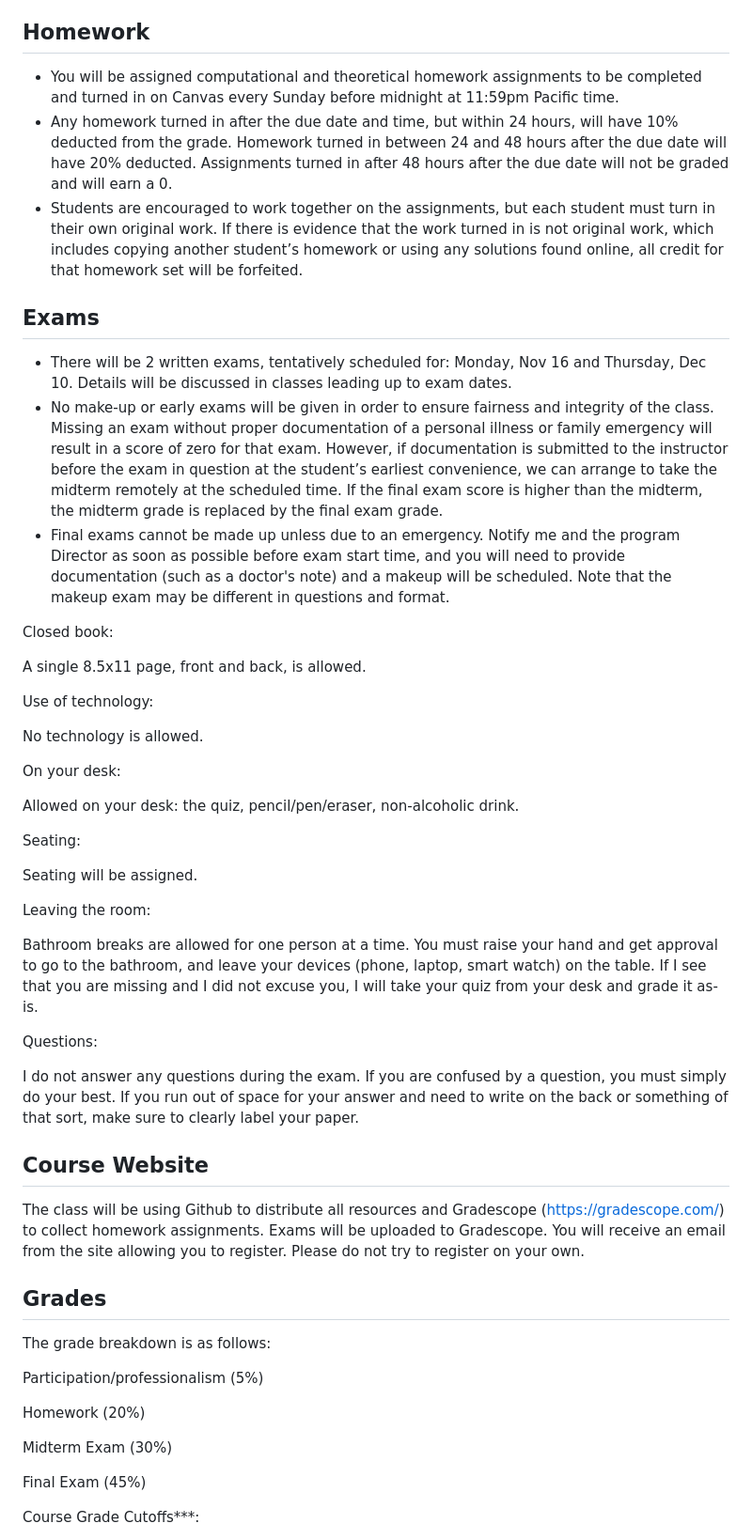
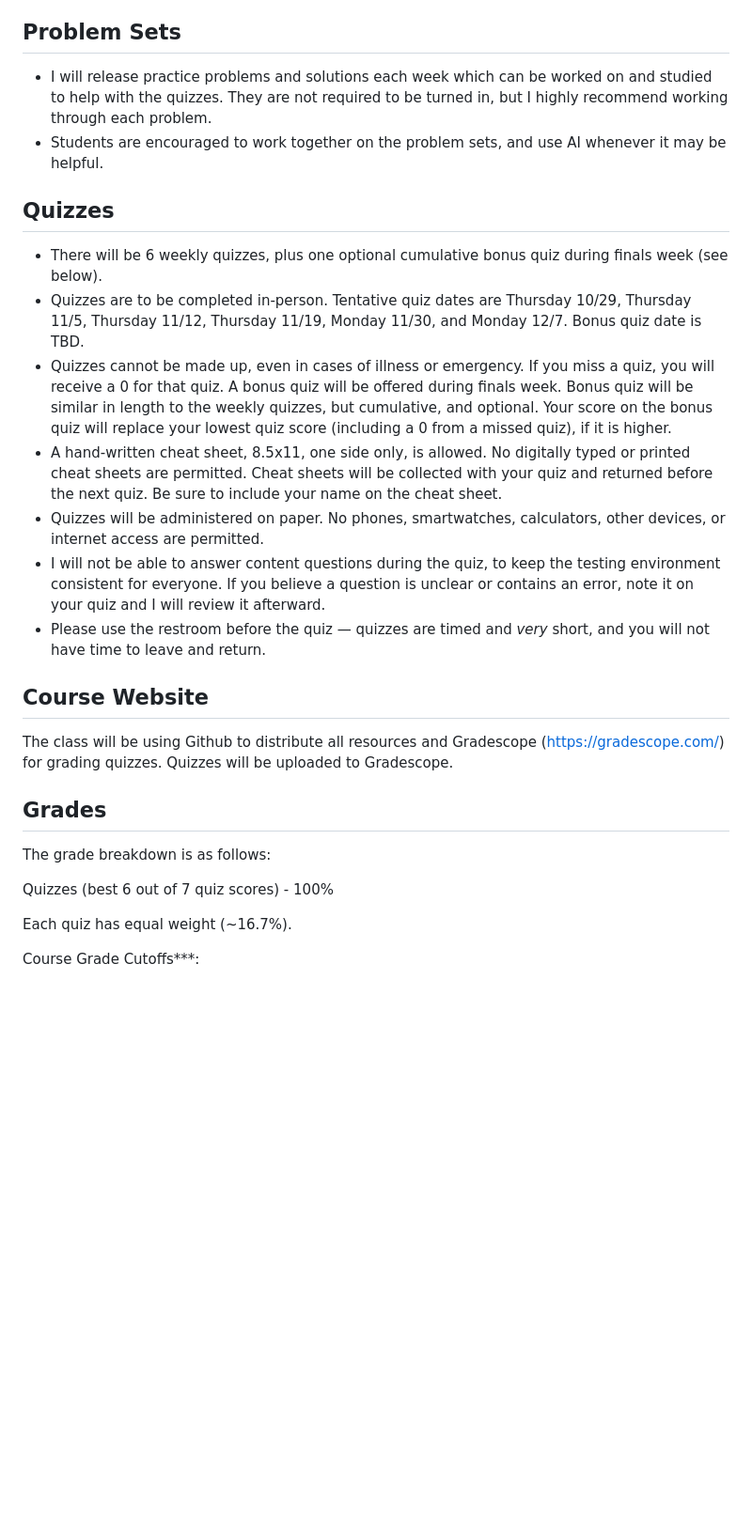
Before and after one commit to r-clements/dsai621-intro-ml-f26, a Markdown page: syllabus/dsai-621-fall-2026-syllabus.md, the part around one of its changes. Shown at 94% size. Rendered like a GitHub page; blank space fills up the shorter version.

Commit message:
updated syllabus

```diff
--- a/syllabus/dsai-621-fall-2026-syllabus.md
+++ b/syllabus/dsai-621-fall-2026-syllabus.md
@@ -46,58 +49,33 @@ By the end of this course you should understand fundamental machine learning con
 - Cheating on quizzes, in any way, will result in automatically failing the course.
 - Being unprofessional may result in a written warning. According to official program policy, two written warnings may result in expulsion from the program.
 
-## Homework
+## Problem Sets
 
-- You will be assigned computational and theoretical homework assignments to be completed and turned in on Canvas every Sunday before midnight at 11:59pm Pacific time.
-- Any homework turned in after the due date and time, but within 24 hours, will have 10% deducted from the grade. Homework turned in between 24 and 48 hours after the due date will have 20% deducted. Assignments turned in after 48 hours after the due date will not be graded and will earn a 0.
-- Students are encouraged to work together on the assignments, but each student must turn in their own original work. If there is evidence that the work turned in is not original work, which includes copying another student’s homework or using any solutions found online, all credit for that homework set will be forfeited.
+- I will release practice problems and solutions each week which can be worked on and studied to help with the quizzes. They are not required to be turned in, but I highly recommend working through each problem.
+- Students are encouraged to work together on the problem sets, and use AI whenever it may be helpful.
 
-## Exams
+## Quizzes
 
-- There will be 2 written exams, tentatively scheduled for: Monday, Nov 16 and Thursday, Dec 10. Details will be discussed in classes leading up to exam dates.
-- No make-up or early exams will be given in order to ensure fairness and integrity of the class. Missing an exam without proper documentation of a personal illness or family emergency will result in a score of zero for that exam. However, if documentation is submitted to the instructor before the exam in question at the student’s earliest convenience, we can arrange to take the midterm remotely at the scheduled time. If the final exam score is higher than the midterm, the midterm grade is replaced by the final exam grade.
-- Final exams cannot be made up unless due to an emergency. Notify me and the program Director as soon as possible before exam start time, and you will need to provide documentation (such as a doctor's note) and a makeup will be scheduled. Note that the makeup exam may be different in questions and format.
-
-Closed book:
-
-A single 8.5x11 page, front and back, is allowed.
-
-Use of technology:
-
-No technology is allowed.
-
-On your desk:
-
-Allowed on your desk: the quiz, pencil/pen/eraser, non-alcoholic drink.
-
-Seating:
-
-Seating will be assigned.
-
-Leaving the room:
-
-Bathroom breaks are allowed for one person at a time. You must raise your hand and get approval to go to the bathroom, and leave your devices (phone, laptop, smart watch) on the table. If I see that you are missing and I did not excuse you, I will take your quiz from your desk and grade it as-is.
-
-Questions:
-
-I do not answer any questions during the exam. If you are confused by a question, you must simply do your best. If you run out of space for your answer and need to write on the back or something of that sort, make sure to clearly label your paper.
+- There will be 6 weekly quizzes, plus one optional cumulative bonus quiz during finals week (see below).
+- Quizzes are to be completed in-person. Tentative quiz dates are Thursday 10/29, Thursday 11/5, Thursday 11/12, Thursday 11/19, Monday 11/30, and Monday 12/7. Bonus quiz date is TBD.
+- Quizzes cannot be made up, even in cases of illness or emergency. If you miss a quiz, you will receive a 0 for that quiz. A bonus quiz will be offered during finals week. Bonus quiz will be similar in length to the weekly quizzes, but cumulative, and optional. Your score on the bonus quiz will replace your lowest quiz score (including a 0 from a missed quiz), if it is higher.
+- A hand-written cheat sheet, 8.5x11, one side only, is allowed. No digitally typed or printed cheat sheets are permitted. Cheat sheets will be collected with your quiz and returned before the next quiz. Be sure to include your name on the cheat sheet.
+- Quizzes will be administered on paper. No phones, smartwatches, calculators, other devices, or internet access are permitted.
+- I will not be able to answer content questions during the quiz, to keep the testing environment consistent for everyone. If you believe a question is unclear or contains an error, note it on your quiz and I will review it afterward.
+- Please use the restroom before the quiz — quizzes are timed and *very* short, and you will not have time to leave and return.
 
 
 ## Course Website
 
-The class will be using Github to distribute all resources and Gradescope (https://gradescope.com/) to collect homework assignments. Exams will be uploaded to Gradescope. You will receive an email from the site allowing you to register. Please do not try to register on your own.
+The class will be using Github to distribute all resources and Gradescope (https://gradescope.com/) for grading quizzes. Quizzes will be uploaded to Gradescope.
 
 ## Grades
 
 The grade breakdown is as follows:
 
-Participation/professionalism (5%)
+Quizzes (best 6 out of 7 quiz scores) - 100%
 
-Homework (20%)
-
-Midterm Exam (30%)
-
-Final Exam (45%)
+Each quiz has equal weight (~16.7%).
 
 Course Grade Cutoffs***:
 
```
Also changed, not shown: other parts of syllabus/dsai-621-fall-2026-syllabus.md (+18 -15 lines).
